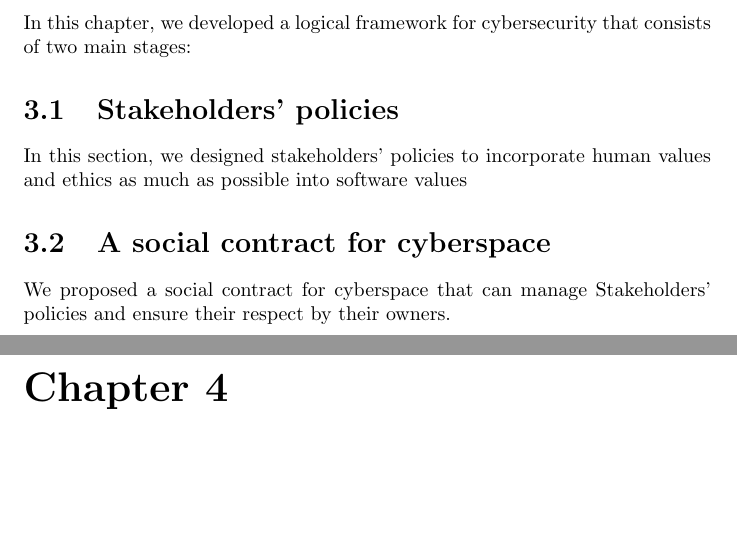
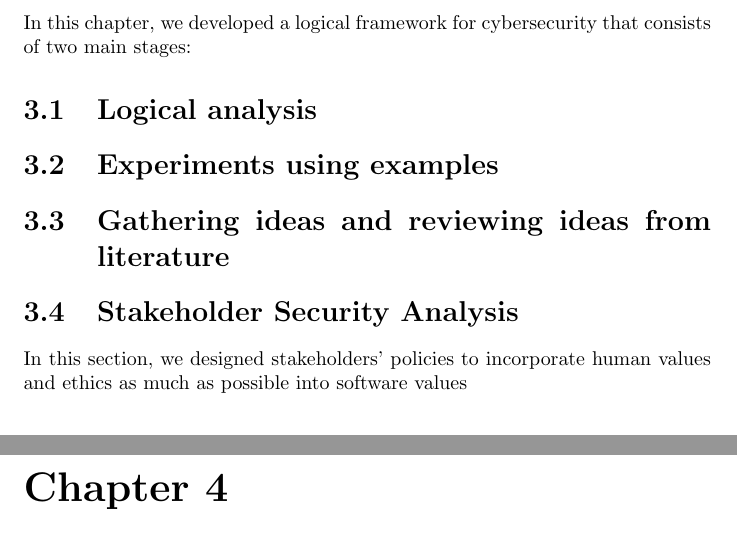
Before and after one commit to ronaddie/Dawoodiss, a LaTeX thesis (dawoodiss.tex, which reads methodology.tex): two parts of pages 13 and 14 of 19, joined at a grey line, cut so that both start at the same text, the shorter picture padded with empty space. Compiled offline with pdfLaTeX.

Commit message:
Some edits in Ch 3

```diff
--- a/methodology.tex
+++ b/methodology.tex
@@ -1,6 +1,18 @@
 \chapter{Methodology}
 In this chapter, we  developed a logical framework for cybersecurity that consists of two main stages:
-\section{Stakeholders' policies}
-In this section, we designed stakeholders' policies to incorporate human values and ethics as much as possible into software values
+
+\section{Logical analysis}
+
+\section{Experiments using examples}
+
+\section{Gathering ideas and reviewing ideas from literature}
+
+\section{Stakeholder Security Analysis}
+In this section, we designed stakeholders' policies to incorporate human
+values and ethics as much as possible into software values
+
+\iffalse
 \section{A social contract for cyberspace}
-We proposed a social contract for cyberspace that can manage Stakeholders' policies and ensure their respect by their owners.
+We proposed a social contract for cyberspace that can manage Stakeholders'
+policies and ensure their respect by their owners.
+\fi
```
